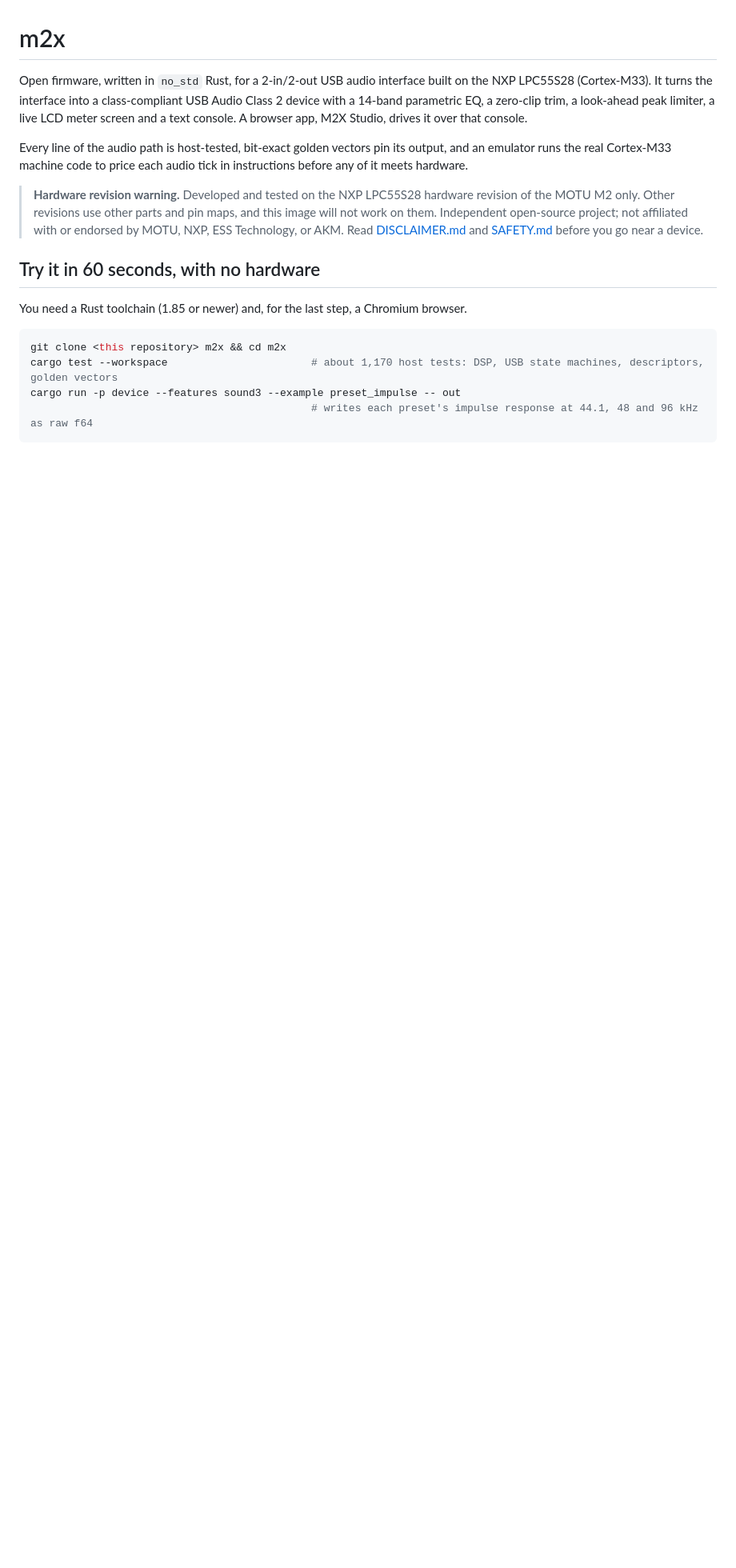
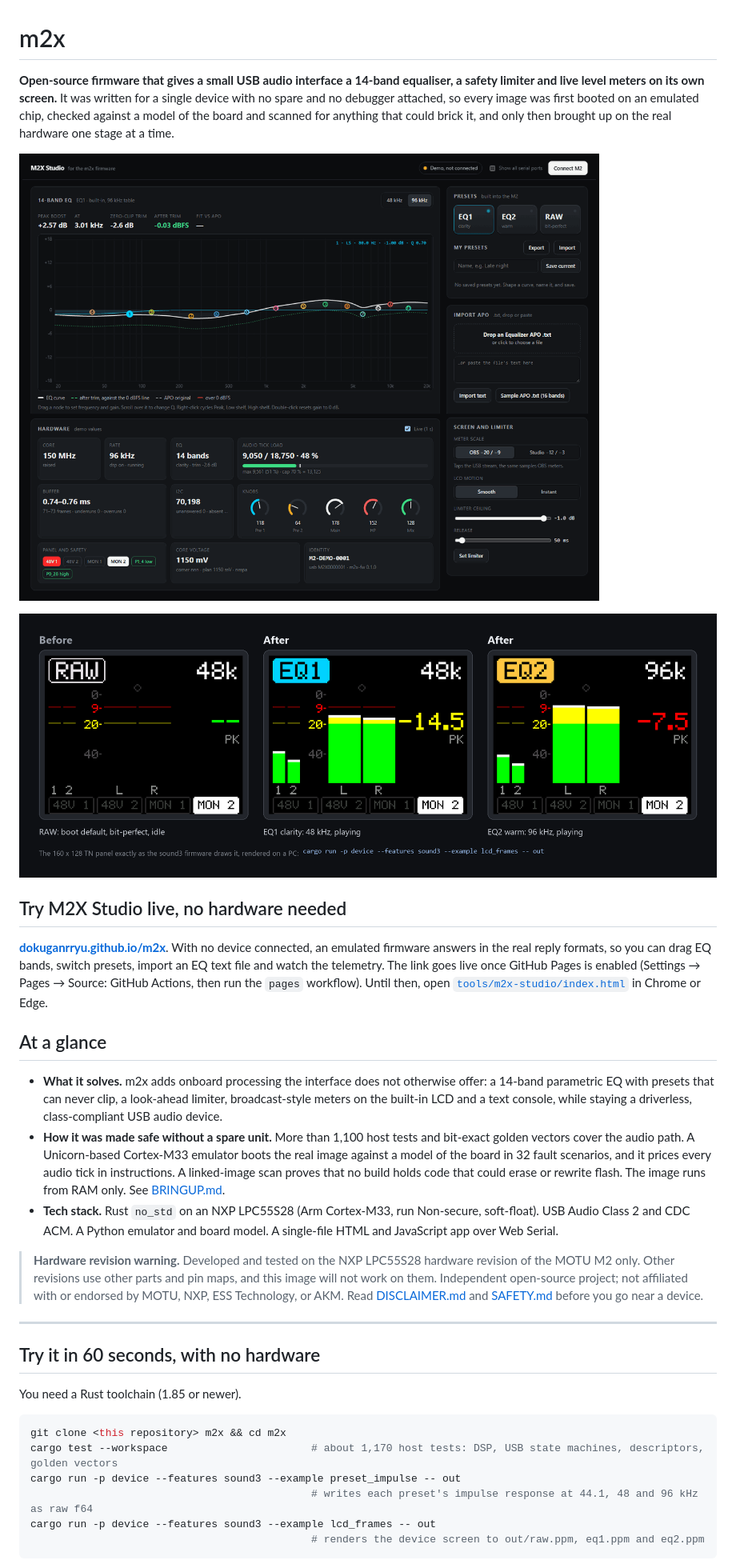
Before and after one commit to Dokuganrryu/m2x, a Markdown page: README.md, the part around one of its changes. Shown at 80% size. GitHub-like rendering; pictures changed too: docs/assets/lcd-screen.png (added), docs/assets/m2x-studio.png (added); blank space fills up the shorter version.

````diff
--- a/README.md
+++ b/README.md
@@ -1,26 +1,50 @@
 # m2x
 
-Open firmware, written in `no_std` Rust, for a 2-in/2-out USB audio interface built on the NXP LPC55S28
-(Cortex-M33). It turns the interface into a class-compliant USB Audio Class 2 device with a 14-band parametric EQ,
-a zero-clip trim, a look-ahead peak limiter, a live LCD meter screen and a text console. A browser app,
-M2X Studio, drives it over that console.
+**Open-source firmware that gives a small USB audio interface a 14-band equaliser, a safety limiter and live level
+meters on its own screen.** It was written for a single device with no spare and no debugger attached, so
+every image was first booted on an emulated chip, checked against a model of the board and scanned for anything that
+could brick it, and only then brought up on the real hardware one stage at a time.
 
-Every line of the audio path is host-tested, bit-exact golden vectors pin its output, and an emulator runs the real
-Cortex-M33 machine code to price each audio tick in instructions before any of it meets hardware.
+![M2X Studio, the browser control app: a 14-band EQ curve, the EQ1, EQ2 and RAW presets, and live hardware telemetry](docs/assets/m2x-studio.png)
+
+![The device's 160 x 128 screen as the firmware draws it: RAW at boot, then EQ1 and EQ2 playing with live meters](docs/assets/lcd-screen.png)
+
+## Try M2X Studio live, no hardware needed
+
+**[dokuganrryu.github.io/m2x](https://dokuganrryu.github.io/m2x/)**. With no device connected, an emulated firmware
+answers in the real reply formats, so you can drag EQ bands, switch presets, import an EQ text file and watch the
+telemetry. The link goes live once GitHub Pages is enabled (Settings → Pages → Source: GitHub Actions, then run the
+`pages` workflow). Until then, open [`tools/m2x-studio/index.html`](tools/m2x-studio/index.html) in Chrome or Edge.
+
+## At a glance
+
+- **What it solves.** m2x adds onboard processing the interface does not otherwise offer: a 14-band parametric EQ
+  with presets that can never clip, a look-ahead limiter, broadcast-style meters on the built-in LCD and a text
+  console, while staying a driverless, class-compliant USB audio device.
+- **How it was made safe without a spare unit.** More than 1,100 host tests and bit-exact golden vectors cover the
+  audio path. A Unicorn-based Cortex-M33 emulator boots the real image against a model of the board in 32 fault
+  scenarios, and it prices every audio tick in instructions. A linked-image scan proves that no build holds code
+  that could erase or rewrite flash. The image runs from RAM only. See [BRINGUP.md](BRINGUP.md).
+- **Tech stack.** Rust `no_std` on an NXP LPC55S28 (Arm Cortex-M33, run Non-secure, soft-float). USB Audio Class 2
+  and CDC ACM. A Python emulator and board model. A single-file HTML and JavaScript app over Web Serial.
 
 > **Hardware revision warning.** Developed and tested on the NXP LPC55S28 hardware revision of the MOTU M2 only.
 > Other revisions use other parts and pin maps, and this image will not work on them. Independent open-source
 > project; not affiliated with or endorsed by MOTU, NXP, ESS Technology, or AKM. Read [DISCLAIMER.md](DISCLAIMER.md)
 > and [SAFETY.md](SAFETY.md) before you go near a device.
 
+---
+
 ## Try it in 60 seconds, with no hardware
 
-You need a Rust toolchain (1.85 or newer) and, for the last step, a Chromium browser.
+You need a Rust toolchain (1.85 or newer).
 
 ```sh
 git clone <this repository> m2x && cd m2x
 cargo test --workspace                       # about 1,170 host tests: DSP, USB state machines, descriptors, golden vectors
 cargo run -p device --features sound3 --example preset_impulse -- out
                                              # writes each preset's impulse response at 44.1, 48 and 96 kHz as raw f64
+cargo run -p device --features sound3 --example lcd_frames -- out
+                                             # renders the device screen to out/raw.ppm, eq1.ppm and eq2.ppm
 ```
 
````
Also changed, not shown: other parts of README.md (+18 -18 lines), BRINGUP.md (added, +87 -0 lines), 12 other files.
